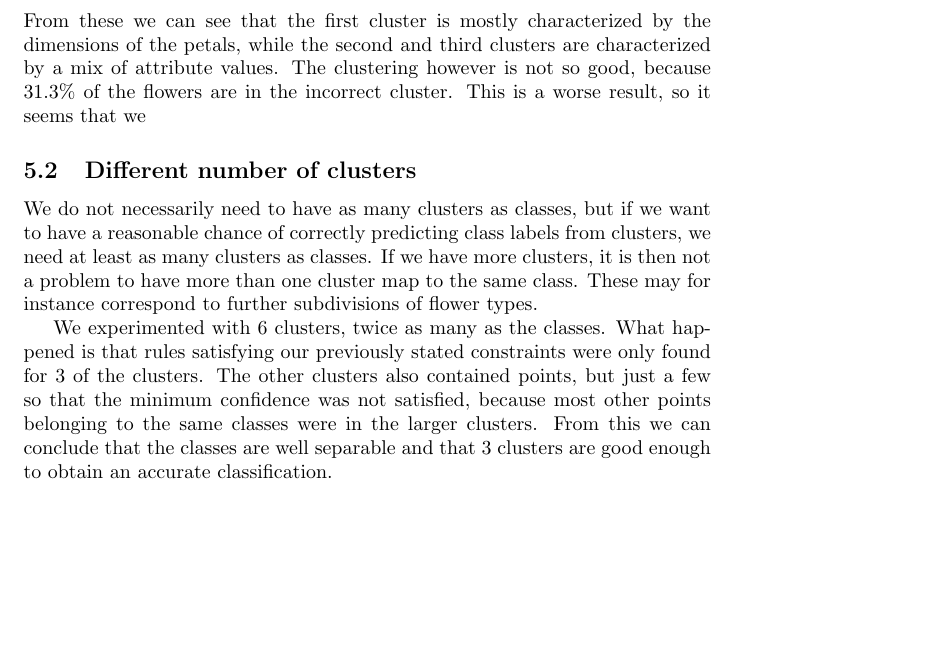
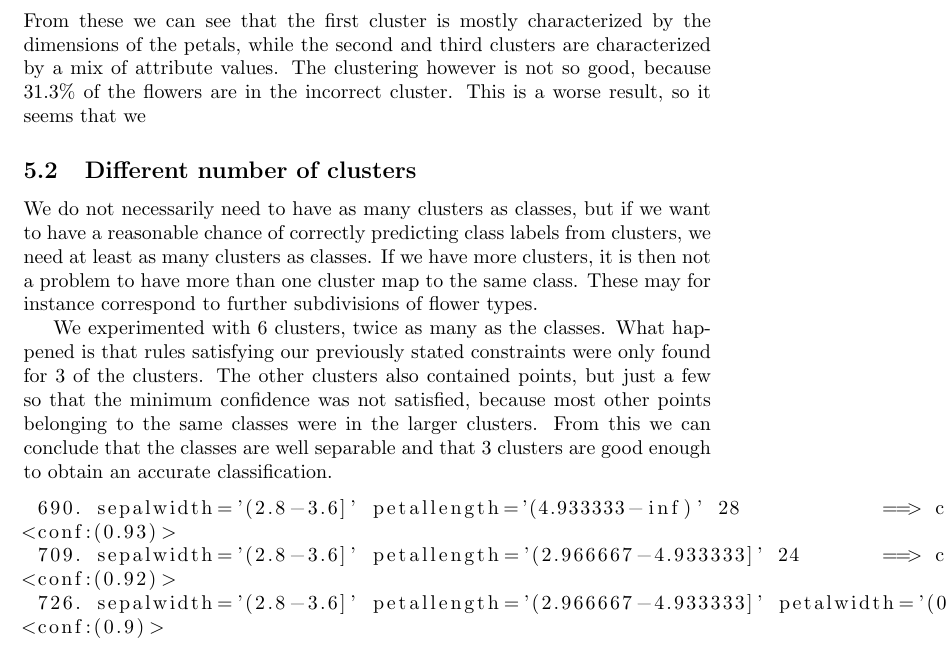
Before and after one commit to sci10n/Clustering-Labs, a LaTeX document (labs/lab2/Lab2.tex): part of page 3 of 3, cut so that both start at the same text, the shorter picture padded with empty space. Compiled offline with pdfLaTeX.

Commit message:
added resutls from experiments

```diff
--- a/labs/lab2/Lab2.tex
+++ b/labs/lab2/Lab2.tex
@@ -73,4 +73,11 @@ From these we can see that the first cluster is mostly characterized by the dime
 We do not necessarily need to have as many clusters as classes, but if we want to have a reasonable chance of correctly predicting class labels from clusters, we need at least as many clusters as classes. If we have more clusters, it is then not a problem to have more than one cluster map to the same class. These may for instance correspond to further subdivisions of flower types.
 
 We experimented with 6 clusters, twice as many as the classes. What happened is that rules satisfying our previously stated constraints were only found for 3 of the clusters. The other clusters also contained points, but just a few so that the minimum confidence was not satisfied, because most other points belonging to the same classes were in the larger clusters. From this we can conclude that the classes are well separable and that 3 clusters are good enough to obtain an accurate classification.
+
+\begin{lstlisting}
+ 690. sepalwidth='(2.8-3.6]' petallength='(4.933333-inf)' 28 		==> cluster=cluster2 26    <conf:(0.93)>
+ 709. sepalwidth='(2.8-3.6]' petallength='(2.966667-4.933333]' 24 	==> cluster=cluster1 22    <conf:(0.92)>
+ 726. sepalwidth='(2.8-3.6]' petallength='(2.966667-4.933333]' petalwidth='(0.9-1.7]' 21 ==> cluster=cluster1 19    <conf:(0.9)>
+\end{lstlisting}
+
 \end{document}
```
